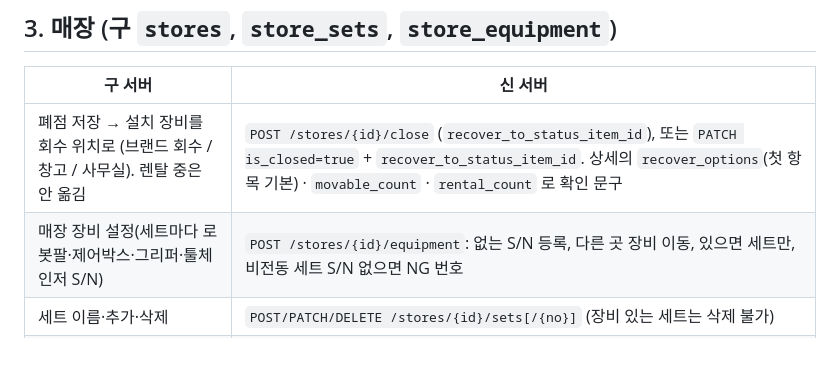
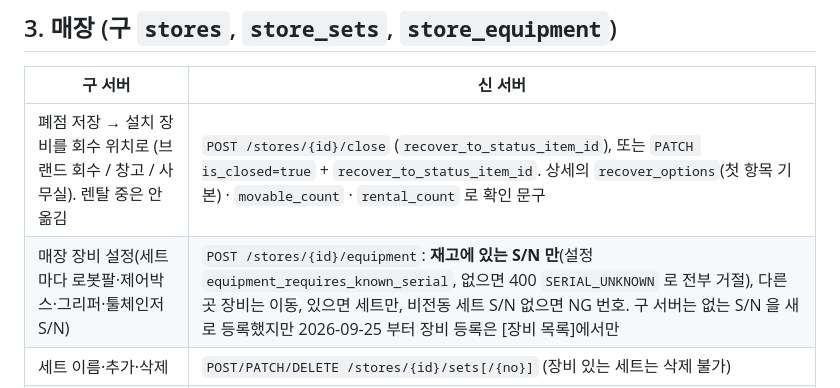
Before and after one commit to d-ddeck/d-ddeck_db, a Markdown page: docs/LEGACY_RULES.md, the part around the change. Drawn GitHub-style; blank space fills up the shorter version.

Commit message:
문서: 매장 장비 설정 S/N 규칙 갱신
Co-Authored-By: Claude Fable 5.1 <noreply@anthropic.com>

```diff
--- a/docs/LEGACY_RULES.md
+++ b/docs/LEGACY_RULES.md
@@ -54,7 +54,7 @@
 | 구 서버 | 신 서버 |
 |---|---|
 | 폐점 저장 → 설치 장비를 회수 위치로 (브랜드 회수 / 창고 / 사무실). 렌탈 중은 안 옮김 | `POST /stores/{id}/close` (`recover_to_status_item_id`), 또는 `PATCH is_closed=true` + `recover_to_status_item_id`. 상세의 `recover_options`(첫 항목 기본) · `movable_count` · `rental_count` 로 확인 문구 |
-| 매장 장비 설정(세트마다 로봇팔·제어박스·그리퍼·툴체인저 S/N) | `POST /stores/{id}/equipment`: 없는 S/N 등록, 다른 곳 장비 이동, 있으면 세트만, 비전동 세트 S/N 없으면 NG 번호 |
+| 매장 장비 설정(세트마다 로봇팔·제어박스·그리퍼·툴체인저 S/N) | `POST /stores/{id}/equipment`: **재고에 있는 S/N 만**(설정 `equipment_requires_known_serial`, 없으면 400 `SERIAL_UNKNOWN` 로 전부 거절), 다른 곳 장비는 이동, 있으면 세트만, 비전동 세트 S/N 없으면 NG 번호. 구 서버는 없는 S/N 을 새로 등록했지만 2026-09-25 부터 장비 등록은 [장비 목록]에서만 |
 | 세트 이름·추가·삭제 | `POST/PATCH/DELETE /stores/{id}/sets[/{no}]` (장비 있는 세트는 삭제 불가) |
 | 매장 화면: 서비스구분별 발생 · 미회수 렌탈 · 대응 이력 · 첫 설치일 | `GET /stores/{id}` 의 `category_counts`, `unreturned_rentals`, `recent_tickets`, `install_date`, `open_ticket_count` |
 | 매장 검색·폐점 포함 | `GET /stores?q&include_closed` |
```
